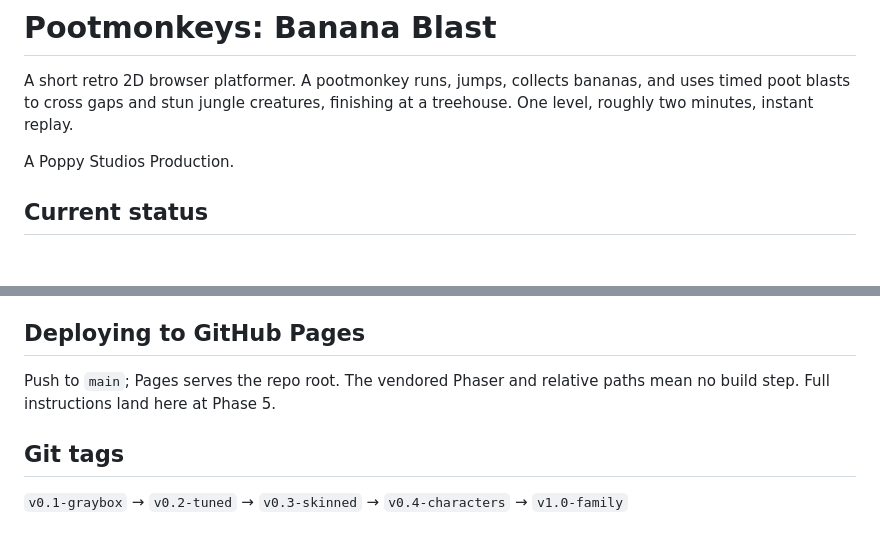
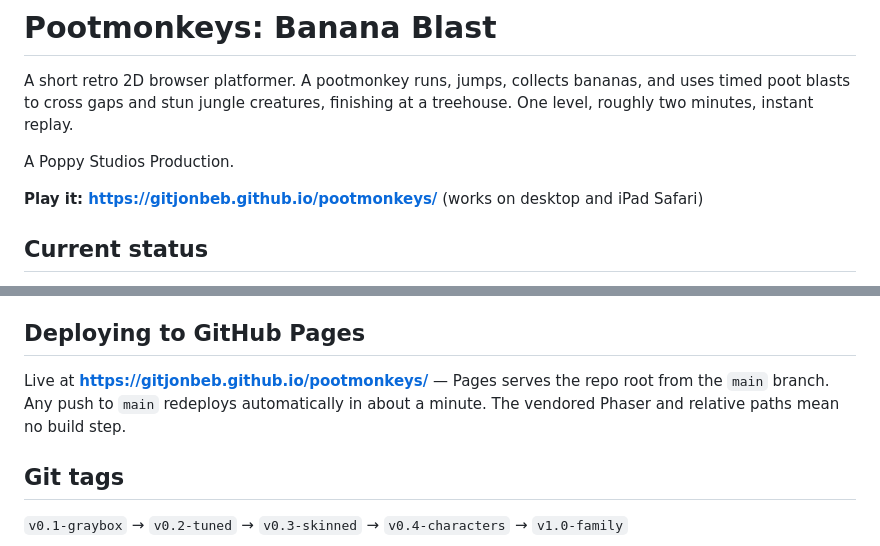
Before and after one commit to gitjonbeb/pootmonkeys, a Markdown page: README.md, 2 parts joined by grey strips. Rendered like a GitHub page; blank space fills up the shorter version.

Commit message:
README: live GitHub Pages link

```diff
--- a/README.md
+++ b/README.md
@@ -5,6 +5,8 @@ and uses timed poot blasts to cross gaps and stun jungle creatures, finishing at
 a treehouse. One level, roughly two minutes, instant replay.
 
 A Poppy Studios Production.
+
+**Play it: https://gitjonbeb.github.io/pootmonkeys/** (works on desktop and iPad Safari)
 
 ## Current status
 
@@ -77,8 +79,9 @@ silently. Instructions land here when the mechanism ships in Phase 4.
 
 ## Deploying to GitHub Pages
 
-Push to `main`; Pages serves the repo root. The vendored Phaser and relative
-paths mean no build step. Full instructions land here at Phase 5.
+Live at **https://gitjonbeb.github.io/pootmonkeys/** — Pages serves the repo
+root from the `main` branch. Any push to `main` redeploys automatically in
+about a minute. The vendored Phaser and relative paths mean no build step.
 
 ## Git tags
 
```
